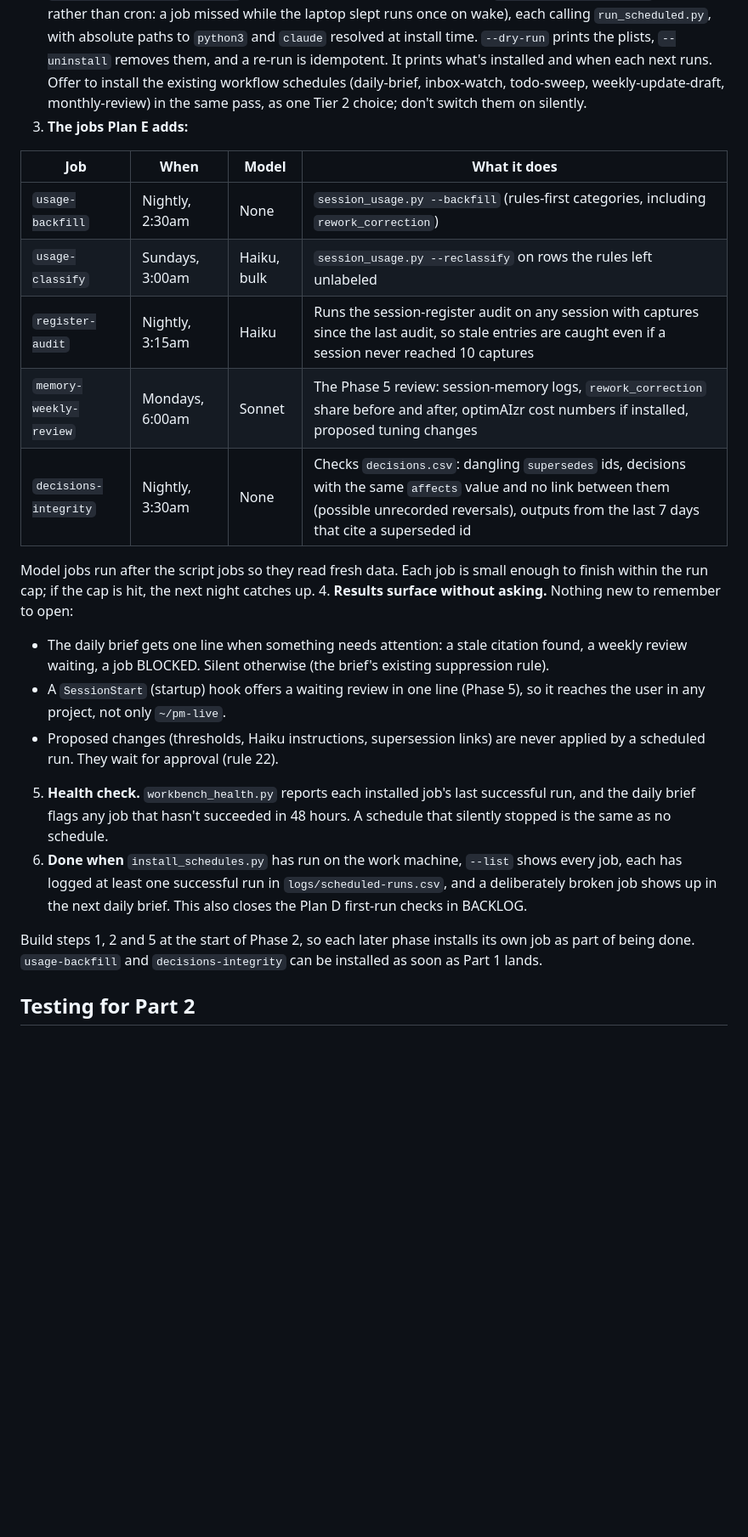
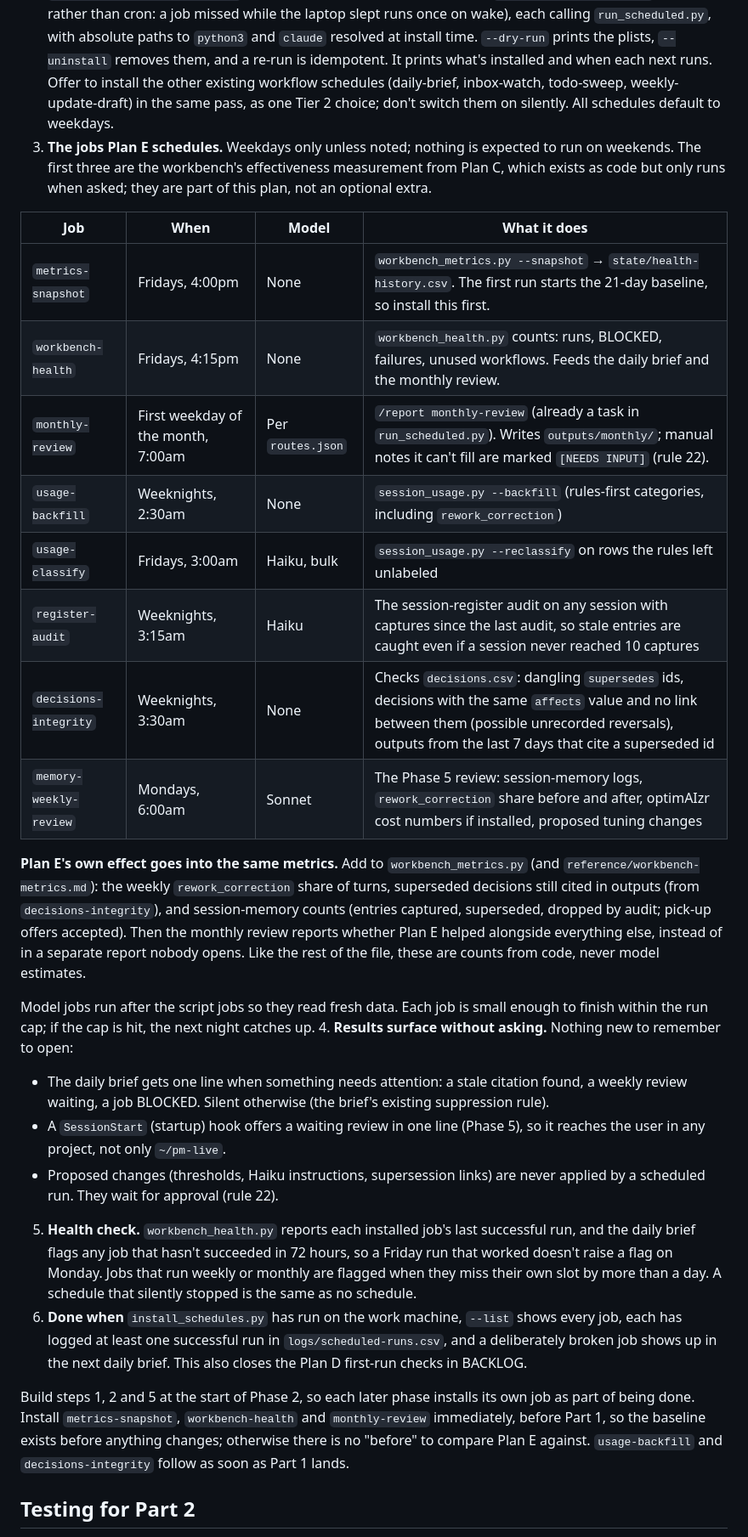
Before and after one commit to melanatech/PM-workbench, a Markdown page: plans/plan-E-session-memory.md, the part around the change. Shown at 85% size. Drawn GitHub-style; blank space fills up the shorter version.

Commit message:
Plan E: schedule workbench measurement, weekdays only
Adds metrics-snapshot, workbench-health and monthly-review as required
scheduled jobs installed before Part 1 so a baseline exists, folds Plan E's
own effects into workbench_metrics, moves all schedules to weekdays, and
raises the missed-run flag to 72 hours.

Co-Authored-By: Claude Opus 5.5 <noreply@anthropic.com>
Claude-Session: https://claude.ai/code/session_01PLoDmSBgn8CrEmzorKYNmr

```diff
--- a/plans/plan-E-session-memory.md
+++ b/plans/plan-E-session-memory.md
@@ -428,18 +428,33 @@ to turn on.
    absolute paths to `python3` and `claude` resolved at install time.
    `--dry-run` prints the plists, `--uninstall` removes them, and a re-run is
    idempotent. It prints what's installed and when each next runs. Offer to
-   install the existing workflow schedules (daily-brief, inbox-watch,
-   todo-sweep, weekly-update-draft, monthly-review) in the same pass, as one
-   Tier 2 choice; don't switch them on silently.
-3. **The jobs Plan E adds:**
+   install the other existing workflow schedules (daily-brief, inbox-watch,
+   todo-sweep, weekly-update-draft) in the same pass, as one Tier 2 choice;
+   don't switch them on silently. All schedules default to weekdays.
+3. **The jobs Plan E schedules.** Weekdays only unless noted; nothing is
+   expected to run on weekends. The first three are the workbench's
+   effectiveness measurement from Plan C, which exists as code but only runs
+   when asked; they are part of this plan, not an optional extra.
 
 | Job | When | Model | What it does |
 |---|---|---|---|
-| `usage-backfill` | Nightly, 2:30am | None | `session_usage.py --backfill` (rules-first categories, including `rework_correction`) |
-| `usage-classify` | Sundays, 3:00am | Haiku, bulk | `session_usage.py --reclassify` on rows the rules left unlabeled |
-| `register-audit` | Nightly, 3:15am | Haiku | Runs the session-register audit on any session with captures since the last audit, so stale entries are caught even if a session never reached 10 captures |
+| `metrics-snapshot` | Fridays, 4:00pm | None | `workbench_metrics.py --snapshot` → `state/health-history.csv`. The first run starts the 21-day baseline, so install this first. |
+| `workbench-health` | Fridays, 4:15pm | None | `workbench_health.py` counts: runs, BLOCKED, failures, unused workflows. Feeds the daily brief and the monthly review. |
+| `monthly-review` | First weekday of the month, 7:00am | Per `routes.json` | `/report monthly-review` (already a task in `run_scheduled.py`). Writes `outputs/monthly/`; manual notes it can't fill are marked `[NEEDS INPUT]` (rule 22). |
+| `usage-backfill` | Weeknights, 2:30am | None | `session_usage.py --backfill` (rules-first categories, including `rework_correction`) |
+| `usage-classify` | Fridays, 3:00am | Haiku, bulk | `session_usage.py --reclassify` on rows the rules left unlabeled |
+| `register-audit` | Weeknights, 3:15am | Haiku | The session-register audit on any session with captures since the last audit, so stale entries are caught even if a session never reached 10 captures |
+| `decisions-integrity` | Weeknights, 3:30am | None | Checks `decisions.csv`: dangling `supersedes` ids, decisions with the same `affects` value and no link between them (possible unrecorded reversals), outputs from the last 7 days that cite a superseded id |
 | `memory-weekly-review` | Mondays, 6:00am | Sonnet | The Phase 5 review: session-memory logs, `rework_correction` share before and after, optimAIzr cost numbers if installed, proposed tuning changes |
-| `decisions-integrity` | Nightly, 3:30am | None | Checks `decisions.csv`: dangling `supersedes` ids, decisions with the same `affects` value and no link between them (possible unrecorded reversals), outputs from the last 7 days that cite a superseded id |
+
+   **Plan E's own effect goes into the same metrics.** Add to
+   `workbench_metrics.py` (and `reference/workbench-metrics.md`): the weekly
+   `rework_correction` share of turns, superseded decisions still cited in
+   outputs (from `decisions-integrity`), and session-memory counts (entries
+   captured, superseded, dropped by audit; pick-up offers accepted). Then the
+   monthly review reports whether Plan E helped alongside everything else,
+   instead of in a separate report nobody opens. Like the rest of the file,
+   these are counts from code, never model estimates.
 
    Model jobs run after the script jobs so they read fresh data. Each job is
    small enough to finish within the run cap; if the cap is hit, the next
@@ -454,15 +469,21 @@ to turn on.
      never applied by a scheduled run. They wait for approval (rule 22).
 5. **Health check.** `workbench_health.py` reports each installed job's last
    successful run, and the daily brief flags any job that hasn't succeeded in
-   48 hours. A schedule that silently stopped is the same as no schedule.
+   72 hours, so a Friday run that worked doesn't raise a flag on Monday. Jobs
+   that run weekly or monthly are flagged when they miss their own slot by
+   more than a day. A schedule that silently stopped is the same as no
+   schedule.
 6. **Done when** `install_schedules.py` has run on the work machine, `--list`
    shows every job, each has logged at least one successful run in
    `logs/scheduled-runs.csv`, and a deliberately broken job shows up in the
    next daily brief. This also closes the Plan D first-run checks in BACKLOG.
 
 Build steps 1, 2 and 5 at the start of Phase 2, so each later phase installs
-its own job as part of being done. `usage-backfill` and `decisions-integrity`
-can be installed as soon as Part 1 lands.
+its own job as part of being done. Install `metrics-snapshot`,
+`workbench-health` and `monthly-review` immediately, before Part 1, so the
+baseline exists before anything changes; otherwise there is no "before" to
+compare Plan E against. `usage-backfill` and `decisions-integrity` follow as
+soon as Part 1 lands.
 
 ## Testing for Part 2
 
```
